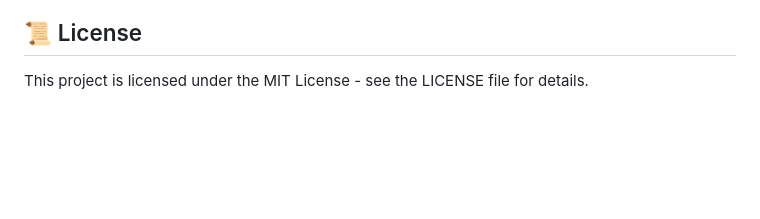
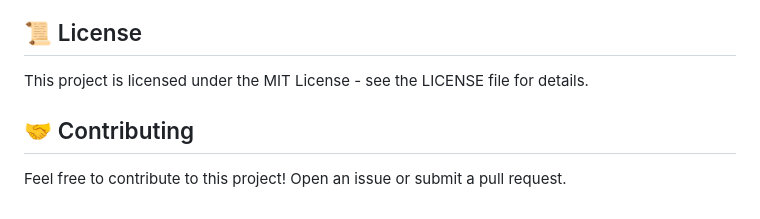
Before and after one commit to subhakantrout/trading-platform, a Markdown page: README.md, the part around the change. GitHub-like rendering; blank space fills up the shorter version.

Commit message:
Add contributing section

```diff
--- a/README.md
+++ b/README.md
@@ -98,3 +98,6 @@ graph TD
 
 ## 📜 License
 This project is licensed under the MIT License - see the LICENSE file for details.
+
+## 🤝 Contributing
+Feel free to contribute to this project! Open an issue or submit a pull request.
```
